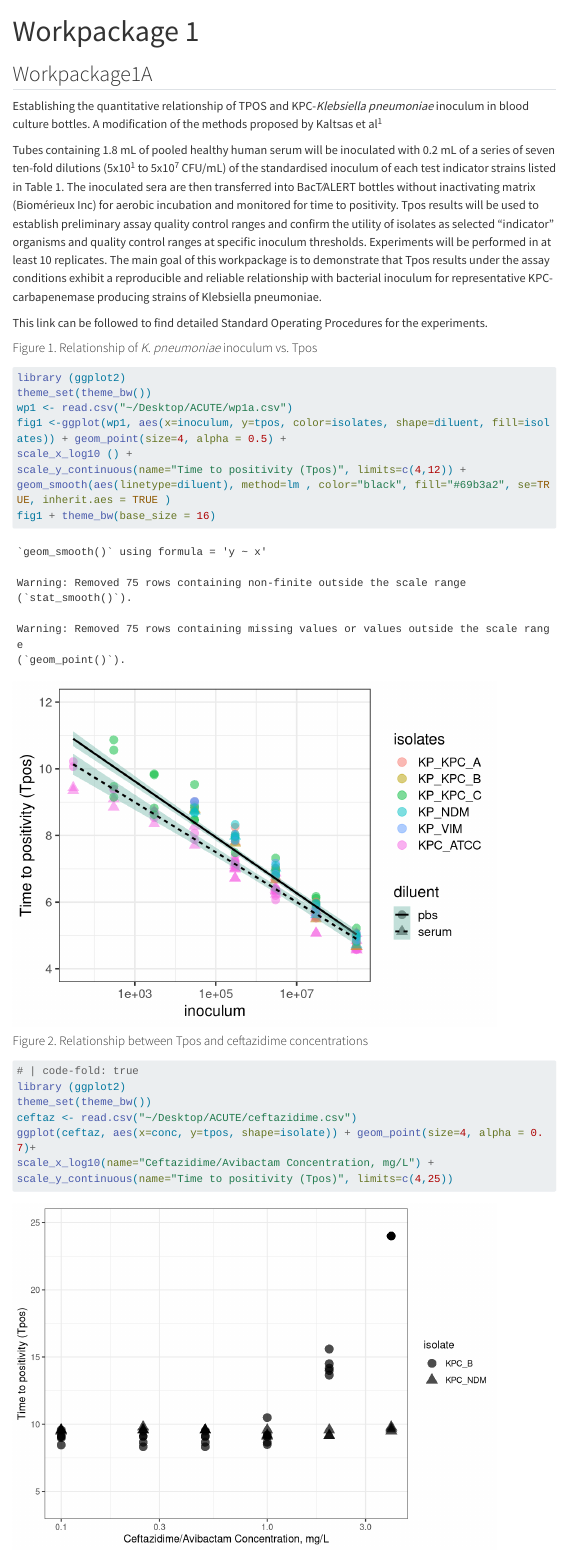
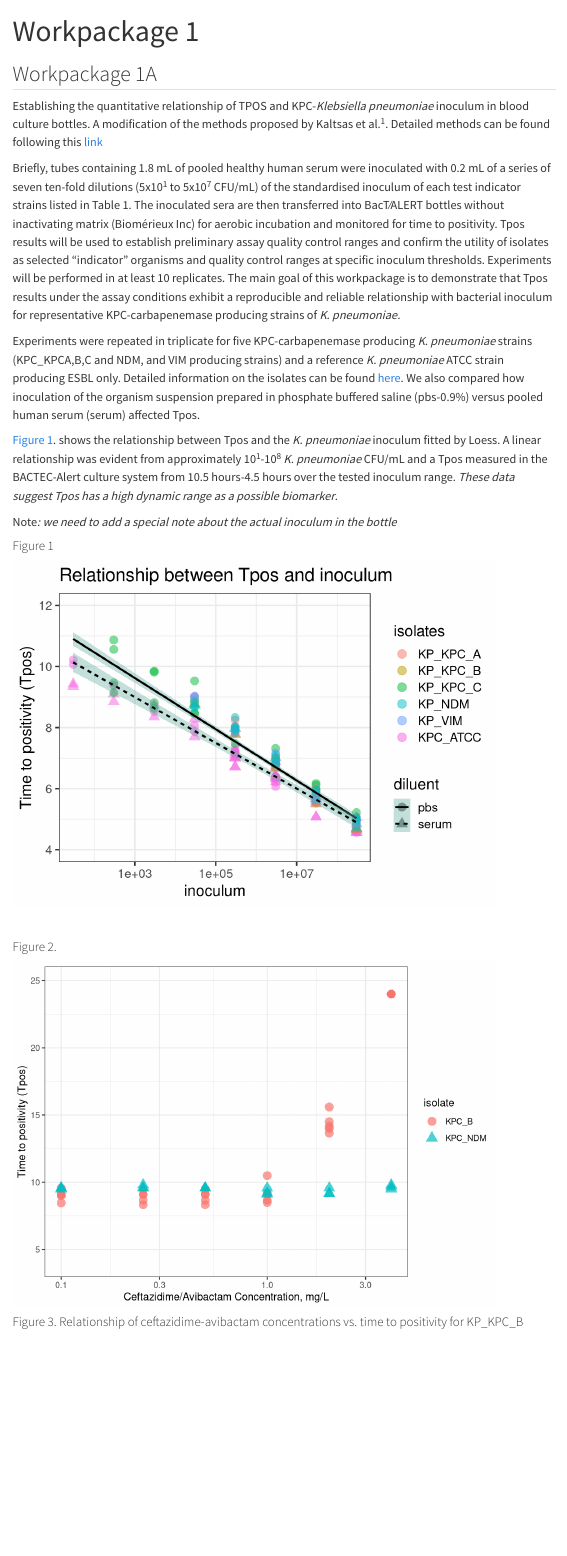
Before and after one commit to Russlewisbo/ACUTEWEBSITE, a Quarto document (Workpackage 1.qmd): the page in a window 1100 px wide, from its top. Rendered offline with R 4.5, knitr and Pandoc in place of Quarto, with nearby package versions; some code elsewhere in the file could not run offline; menus at the side of the page are left out; long lines of code are wrapped.

Commit message:
revision

````diff
--- a/Workpackage 1.qmd
+++ b/Workpackage 1.qmd
@@ -4,15 +7,21 @@ bibliography: references.bib
 csl: nature.csl
 ---
 
-## Workpackage1A
+## Workpackage 1A
 
-Establishing the quantitative relationship of TPOS and KPC-*Klebsiella pneumoniae* inoculum in blood culture bottles. A modification of the methods proposed by Kaltsas et al[@kaltsas2005]
+Establishing the quantitative relationship of TPOS and KPC-*Klebsiella pneumoniae* inoculum in blood culture bottles. A modification of the methods proposed by Kaltsas et al.[@kaltsas2005]. Detailed methods can be found following this [link](Protocols.html)
 
-Tubes containing 1.8 mL of pooled healthy human serum will be inoculated with 0.2 mL of a series of seven ten-fold dilutions (5x10^1^ to 5x10^7^ CFU/mL) of the standardised inoculum of each test indicator strains listed in Table 1. The inoculated sera are then transferred into BacT⁄ALERT bottles without inactivating matrix (Biomérieux Inc) for aerobic incubation and monitored for time to positivity. Tpos results will be used to establish preliminary assay quality control ranges and confirm the utility of isolates as selected "indicator" organisms and quality control ranges at specific inoculum thresholds. Experiments will be performed in at least 10 replicates. The main goal of this workpackage is to demonstrate that Tpos results under the assay conditions exhibit a reproducible and reliable relationship with bacterial inoculum for representative KPC-carbapenemase producing strains of Klebsiella pneumoniae.
+Briefly, tubes containing 1.8 mL of pooled healthy human serum were inoculated with 0.2 mL of a series of seven ten-fold dilutions (5x10^1^ to 5x10^7^ CFU/mL) of the standardised inoculum of each test indicator strains listed in Table 1. The inoculated sera are then transferred into BacT⁄ALERT bottles without inactivating matrix (Biomérieux Inc) for aerobic incubation and monitored for time to positivity. Tpos results will be used to establish preliminary assay quality control ranges and confirm the utility of isolates as selected "indicator" organisms and quality control ranges at specific inoculum thresholds. Experiments will be performed in at least 10 replicates. The main goal of this workpackage is to demonstrate that Tpos results under the assay conditions exhibit a reproducible and reliable relationship with bacterial inoculum for representative KPC-carbapenemase producing strains of *K. pneumoniae.*
 
-This link can be followed to find detailed Standard Operating Procedures for the experiments.
+Experiments were repeated in triplicate for five KPC-carbapenemase producing *K. pneumoniae* strains (KPC_KPCA,B,C and NDM, and VIM producing strains) and a reference *K. pneumoniae* ATCC strain producing ESBL only. Detailed information on the isolates can be found [here](Protocols.html). We also compared how inoculation of the organism suspension prepared in phosphate buffered saline (pbs-0.9%) versus pooled human serum (serum) affected Tpos.
 
-#### Figure 1. Relationship of *K. pneumoniae* inoculum vs. Tpos
+[Figure 1]. shows the relationship between Tpos and the *K. pneumoniae* inoculum fitted by Loess. A linear relationship was evident from approximately 10^1^-10^8^ *K. pneumoniae* CFU/mL and a Tpos measured in the BACTEC-Alert culture system from 10.5 hours-4.5 hours over the tested inoculum range. *These data suggest Tpos has a high dynamic range as a possible biomarker*.
+
+::: {style="red"}
+Note*: we need to add a special note about the actual inoculum in the bottle*
+:::
+
+#### Figure 1
 
 ```{r}
 library (ggplot2)
@@ -21,19 +30,25 @@ wp1 <- read.csv("~/Desktop/ACUTE/wp1a.csv")
 fig1 <-ggplot(wp1, aes(x=inoculum, y=tpos, color=isolates, shape=diluent, fill=isolates)) + geom_point(size=4, alpha = 0.5) +
 scale_x_log10 () +
 scale_y_continuous(name="Time to positivity (Tpos)", limits=c(4,12)) +
+ggtitle("Relationship between Tpos and inoculum")+
+theme(legend.text=element_text(size=12)) +
 geom_smooth(aes(linetype=diluent), method=lm , color="black", fill="#69b3a2", se=TRUE, inherit.aes = TRUE )
 fig1 + theme_bw(base_size = 16)
 
 ```
 
-#### Figure 2. Relationship between Tpos and ceftazidime concentrations
+<br>
+
+
+
+#### Figure 2.
 
 ```{r}
 # | code-fold: true
 library (ggplot2)
 theme_set(theme_bw())
 ceftaz <- read.csv("~/Desktop/ACUTE/ceftazidime.csv")
-ggplot(ceftaz, aes(x=conc, y=tpos, shape=isolate)) + geom_point(size=4, alpha = 0.7)+
+ggplot(ceftaz, aes(x=conc, y=tpos, color=isolate, shape=isolate)) + geom_point(size=4, alpha = 0.7)+
 scale_x_log10(name="Ceftazidime/Avibactam Concentration, mg/L") +
 scale_y_continuous(name="Time to positivity (Tpos)", limits=c(4,25))
 
````
Also changed, not shown: Protocols.qmd (+1 -1 lines), docs/search.json, Workpackage 1.qmd (3 more changed lines), 7 other files.
